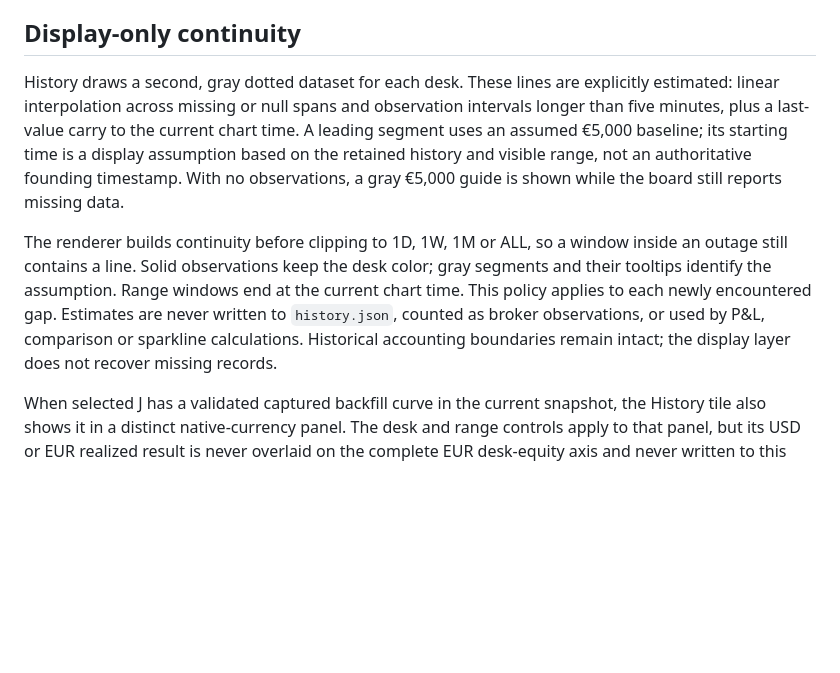
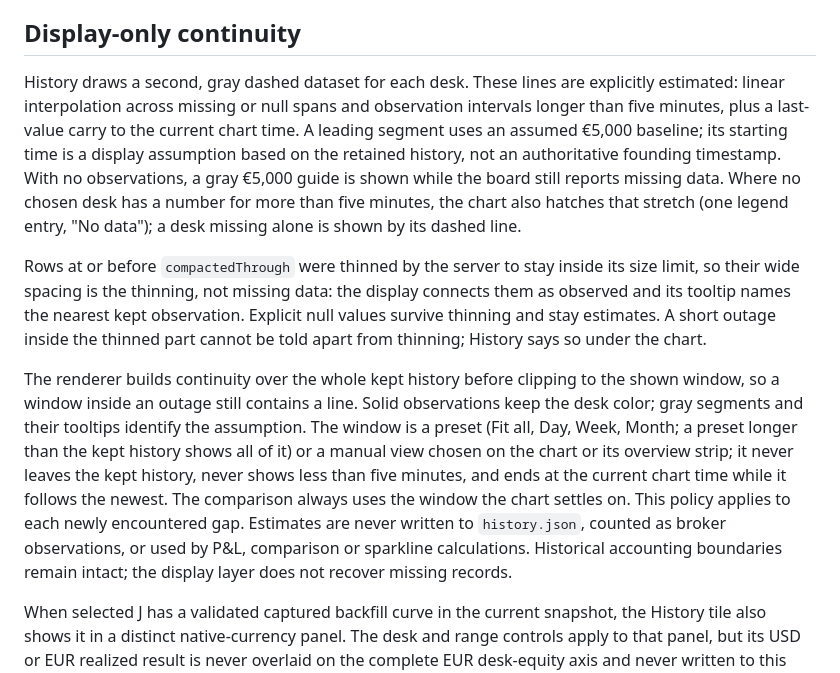
Before and after one commit to markus-barta/joedesk, a Markdown page: docs/joe-history-contract.md, the part around the change. GitHub-like rendering; blank space fills up the shorter version.

Commit message:
JOED-145: document the History window, no-data bands and thinning
The contract now names the dashed estimate style, the hatched "No data"
rule, how rows at or before compactedThrough are drawn and disclosed,
and the window rules: presets, manual views, the five-minute floor and
Follow.

Co-Authored-By: Claude Opus 5.5 <noreply@anthropic.com>

```diff
--- a/docs/joe-history-contract.md
+++ b/docs/joe-history-contract.md
@@ -61,21 +61,35 @@ break in the measured data.
 
 ## Display-only continuity
 
-History draws a second, gray dotted dataset for each desk. These lines are
+History draws a second, gray dashed dataset for each desk. These lines are
 explicitly estimated: linear interpolation across missing or null spans and
 observation intervals longer than five minutes, plus a last-value carry to the
 current chart time. A leading segment uses an assumed €5,000 baseline; its
-starting time is a display assumption based on the retained history and visible
-range, not an authoritative founding timestamp. With no observations, a gray
-€5,000 guide is shown while the board still reports missing data.
+starting time is a display assumption based on the retained history, not an
+authoritative founding timestamp. With no observations, a gray €5,000 guide is
+shown while the board still reports missing data. Where no chosen desk has a
+number for more than five minutes, the chart also hatches that stretch (one
+legend entry, "No data"); a desk missing alone is shown by its dashed line.
 
-The renderer builds continuity before clipping to 1D, 1W, 1M or ALL, so a window
-inside an outage still contains a line. Solid observations keep the desk color;
-gray segments and their tooltips identify the assumption. Range windows end at
-the current chart time. This policy applies to each newly encountered gap.
-Estimates are never written to `history.json`, counted as broker observations,
-or used by P&L, comparison or sparkline calculations. Historical accounting
-boundaries remain intact; the display layer does not recover missing records.
+Rows at or before `compactedThrough` were thinned by the server to stay inside
+its size limit, so their wide spacing is the thinning, not missing data: the
+display connects them as observed and its tooltip names the nearest kept
+observation. Explicit null values survive thinning and stay estimates. A short
+outage inside the thinned part cannot be told apart from thinning; History
+says so under the chart.
+
+The renderer builds continuity over the whole kept history before clipping to
+the shown window, so a window inside an outage still contains a line. Solid
+observations keep the desk color; gray segments and their tooltips identify the
+assumption. The window is a preset (Fit all, Day, Week, Month; a preset longer
+than the kept history shows all of it) or a manual view chosen on the chart or
+its overview strip; it never leaves the kept history, never shows less than
+five minutes, and ends at the current chart time while it follows the newest.
+The comparison always uses the window the chart settles on. This policy applies
+to each newly encountered gap. Estimates are never written to `history.json`,
+counted as broker observations, or used by P&L, comparison or sparkline
+calculations. Historical accounting boundaries remain intact; the display layer
+does not recover missing records.
 
 When selected J has a validated captured backfill curve in the current
 snapshot, the History tile also shows it in a distinct native-currency panel.
```
